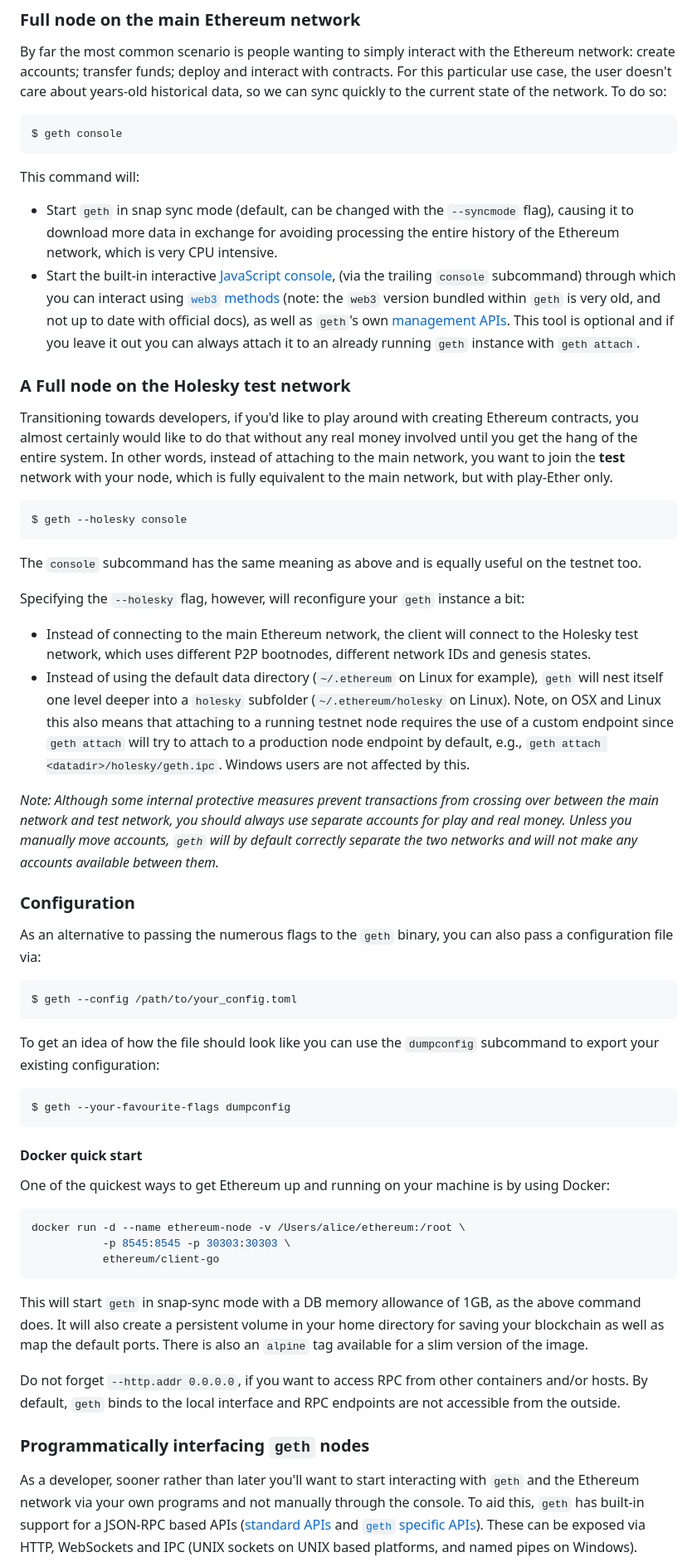
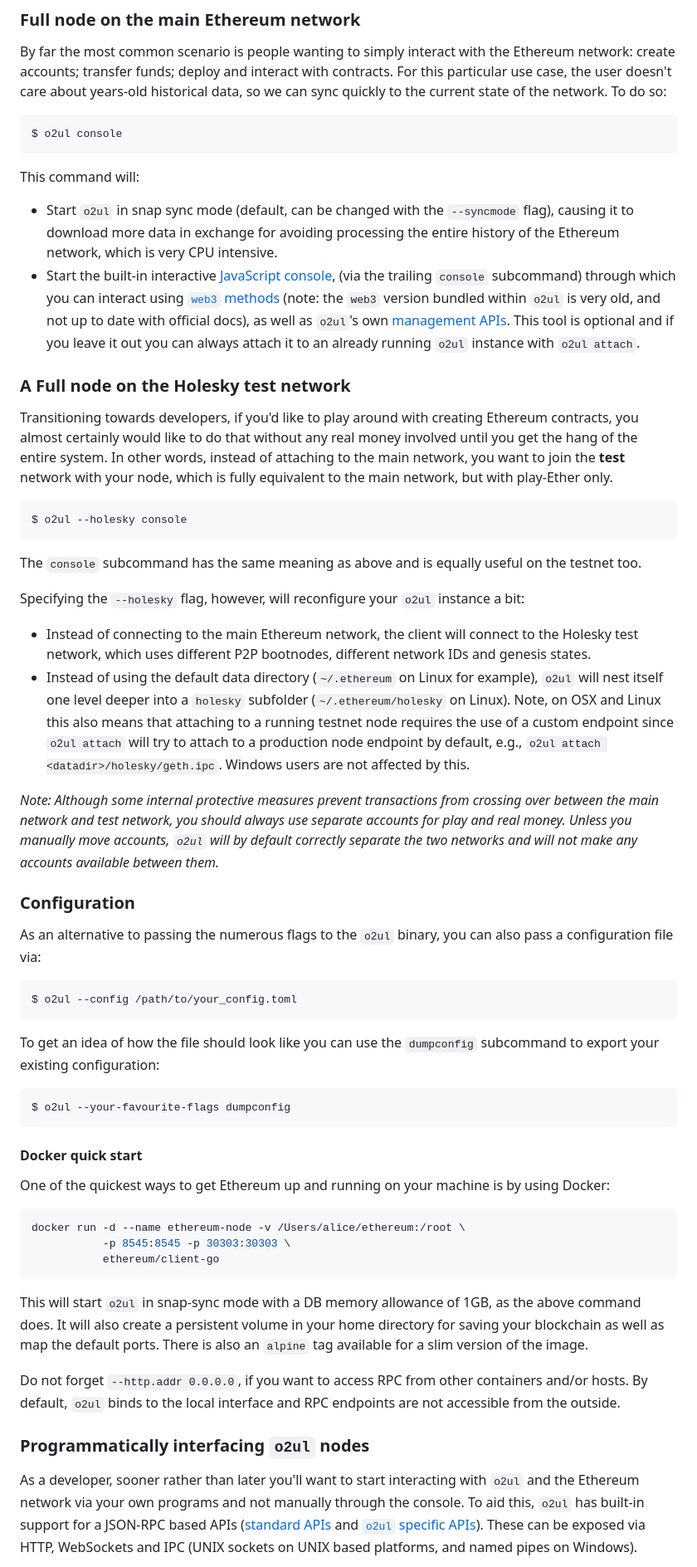
Before and after one commit to AndrewDonelson/o2ul-blockchain, a Markdown page: README.md, the part around one of its changes. Shown at 83% size. Rendered like a GitHub page.

````diff
--- a/README.md
+++ b/README.md
@@ -74,19 +127,19 @@ particular use case, the user doesn't care about years-old historical data, so w
 sync quickly to the current state of the network. To do so:
 
 ```shell
-$ geth console
+$ o2ul console
 ```
 
 This command will:
- * Start `geth` in snap sync mode (default, can be changed with the `--syncmode` flag),
+ * Start `o2ul` in snap sync mode (default, can be changed with the `--syncmode` flag),
    causing it to download more data in exchange for avoiding processing the entire history
    of the Ethereum network, which is very CPU intensive.
  * Start the built-in interactive [JavaScript console](https://geth.ethereum.org/docs/interacting-with-geth/javascript-console),
    (via the trailing `console` subcommand) through which you can interact using [`web3` methods](https://github.com/ChainSafe/web3.js/blob/0.20.7/DOCUMENTATION.md)
-   (note: the `web3` version bundled within `geth` is very old, and not up to date with official docs),
-   as well as `geth`'s own [management APIs](https://geth.ethereum.org/docs/interacting-with-geth/rpc).
+   (note: the `web3` version bundled within `o2ul` is very old, and not up to date with official docs),
+   as well as `o2ul`'s own [management APIs](https://geth.ethereum.org/docs/interacting-with-geth/rpc).
    This tool is optional and if you leave it out you can always attach it to an already running
-   `geth` instance with `geth attach`.
+   `o2ul` instance with `o2ul attach`.
 
 ### A Full node on the Holesky test network
 
@@ -97,45 +150,45 @@ network, you want to join the **test** network with your node, which is fully eq
 the main network, but with play-Ether only.
 
 ```shell
-$ geth --holesky console
+$ o2ul --holesky console
 ```
 
 The `console` subcommand has the same meaning as above and is equally
 useful on the testnet too.
 
-Specifying the `--holesky` flag, however, will reconfigure your `geth` instance a bit:
+Specifying the `--holesky` flag, however, will reconfigure your `o2ul` instance a bit:
 
  * Instead of connecting to the main Ethereum network, the client will connect to the Holesky
    test network, which uses different P2P bootnodes, different network IDs and genesis
    states.
- * Instead of using the default data directory (`~/.ethereum` on Linux for example), `geth`
+ * Instead of using the default data directory (`~/.ethereum` on Linux for example), `o2ul`
    will nest itself one level deeper into a `holesky` subfolder (`~/.ethereum/holesky` on
    Linux). Note, on OSX and Linux this also means that attaching to a running testnet node
-   requires the use of a custom endpoint since `geth attach` will try to attach to a
+   requires the use of a custom endpoint since `o2ul attach` will try to attach to a
    production node endpoint by default, e.g.,
-   `geth attach <datadir>/holesky/geth.ipc`. Windows users are not affected by
+   `o2ul attach <datadir>/holesky/geth.ipc`. Windows users are not affected by
    this.
 
 *Note: Although some internal protective measures prevent transactions from
 crossing over between the main network and test network, you should always
 use separate accounts for play and real money. Unless you manually move
-accounts, `geth` will by default correctly separate the two networks and will not make any
+accounts, `o2ul` will by default correctly separate the two networks and will not make any
 accounts available between them.*
 
 ### Configuration
 
-As an alternative to passing the numerous flags to the `geth` binary, you can also pass a
+As an alternative to passing the numerous flags to the `o2ul` binary, you can also pass a
 configuration file via:
 
 ```shell
-$ geth --config /path/to/your_config.toml
+$ o2ul --config /path/to/your_config.toml
 ```
 
 To get an idea of how the file should look like you can use the `dumpconfig` subcommand to
 export your existing configuration:
 
 ```shell
-$ geth --your-favourite-flags dumpconfig
+$ o2ul --your-favourite-flags dumpconfig
 ```
 
 #### Docker quick start
@@ -149,21 +202,21 @@ docker run -d --name ethereum-node -v /Users/alice/ethereum:/root \
            ethereum/client-go
 ```
 
-This will start `geth` in snap-sync mode with a DB memory allowance of 1GB, as the
+This will start `o2ul` in snap-sync mode with a DB memory allowance of 1GB, as the
 above command does.  It will also create a persistent volume in your home directory for
 saving your blockchain as well as map the default ports. There is also an `alpine` tag
 available for a slim version of the image.
 
 Do not forget `--http.addr 0.0.0.0`, if you want to access RPC from other containers
-and/or hosts. By default, `geth` binds to the local interface and RPC endpoints are not
+and/or hosts. By default, `o2ul` binds to the local interface and RPC endpoints are not
 accessible from the outside.
 
-### Programmatically interfacing `geth` nodes
+### Programmatically interfacing `o2ul` nodes
 
-As a developer, sooner rather than later you'll want to start interacting with `geth` and the
+As a developer, sooner rather than later you'll want to start interacting with `o2ul` and the
 Ethereum network via your own programs and not manually through the console. To aid
-this, `geth` has built-in support for a JSON-RPC based APIs ([standard APIs](https://ethereum.github.io/execution-apis/api-documentation/)
-and [`geth` specific APIs](https://geth.ethereum.org/docs/interacting-with-geth/rpc)).
+this, `o2ul` has built-in support for a JSON-RPC based APIs ([standard APIs](https://ethereum.github.io/execution-apis/api-documentation/)
+and [`o2ul` specific APIs](https://geth.ethereum.org/docs/interacting-with-geth/rpc)).
 These can be exposed via HTTP, WebSockets and IPC (UNIX sockets on UNIX based
 platforms, and named pipes on Windows).
 
````
Also changed, not shown: other parts of README.md (+71 -18 lines).
